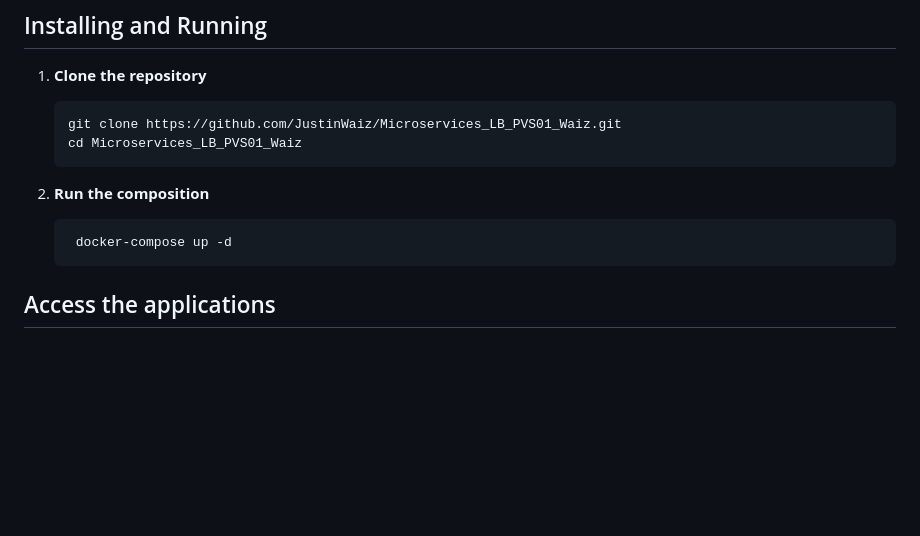
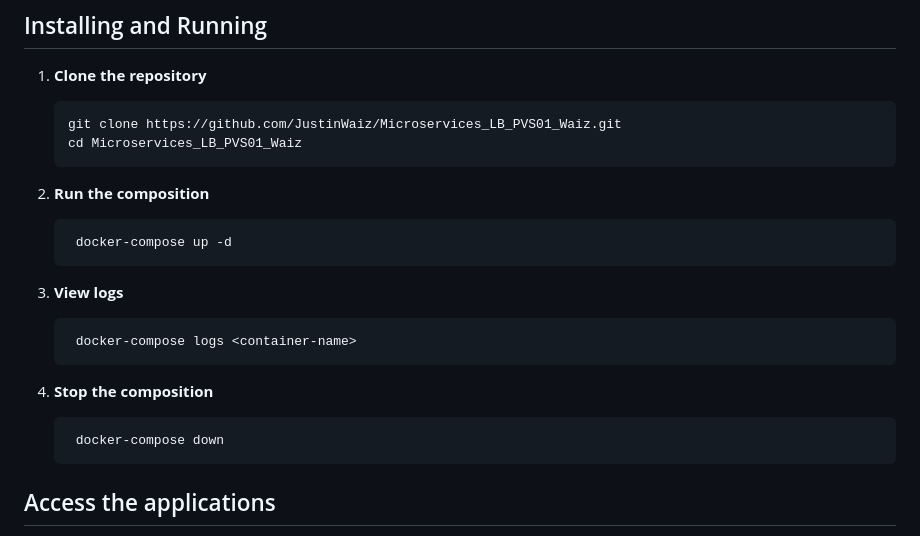
Before and after one commit to JustinWaiz/Microservices_LB_PVS01_Waiz, a Markdown page: README.md, the part around the change. GitHub-like rendering; blank space fills up the shorter version.

Commit message:
Update README.md to include instructions for viewing logs and stopping the composition

````diff
--- a/README.md
+++ b/README.md
@@ -54,6 +54,18 @@ Below you will find instructions how to use this project.
 
    ```bash
     docker-compose up -d
+   ```
+
+3. **View logs**
+
+   ```bash
+    docker-compose logs <container-name>
+   ```
+
+4. **Stop the composition**
+
+   ```bash
+    docker-compose down
    ```
 
 ## Access the applications ##
````
